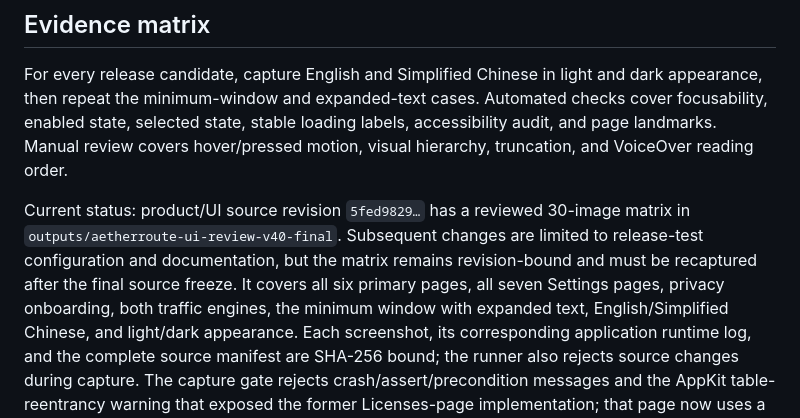
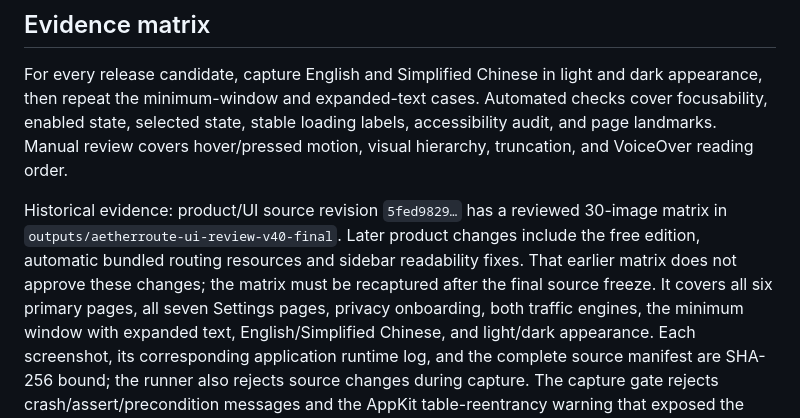
Before and after one commit to bcblr1993/AetherRoute, a Markdown page: Docs/ProductUIAudit.md, the part around the change. Drawn GitHub-style.

```diff
--- a/Docs/ProductUIAudit.md
+++ b/Docs/ProductUIAudit.md
@@ -65,10 +65,11 @@ Automated checks cover focusability, enabled state, selected state, stable
 loading labels, accessibility audit, and page landmarks. Manual review covers
 hover/pressed motion, visual hierarchy, truncation, and VoiceOver reading order.
 
-Current status: product/UI source revision `5fed9829…` has a reviewed 30-image
-matrix in `outputs/aetherroute-ui-review-v40-final`. Subsequent changes are
-limited to release-test configuration and documentation, but the matrix remains
-revision-bound and must be recaptured after the final source freeze. It covers all six primary pages,
+Historical evidence: product/UI source revision `5fed9829…` has a reviewed
+30-image matrix in `outputs/aetherroute-ui-review-v40-final`. Later product
+changes include the free edition, automatic bundled routing resources and
+sidebar readability fixes. That earlier matrix does not approve these changes;
+the matrix must be recaptured after the final source freeze. It covers all six primary pages,
 all seven Settings pages, privacy onboarding, both traffic engines, the
 minimum window with expanded text, English/Simplified Chinese, and light/dark
 appearance. Each screenshot, its corresponding application runtime log, and
```
Also changed, not shown: Docs/PerformanceAcceptance.md (+7 -0 lines).
